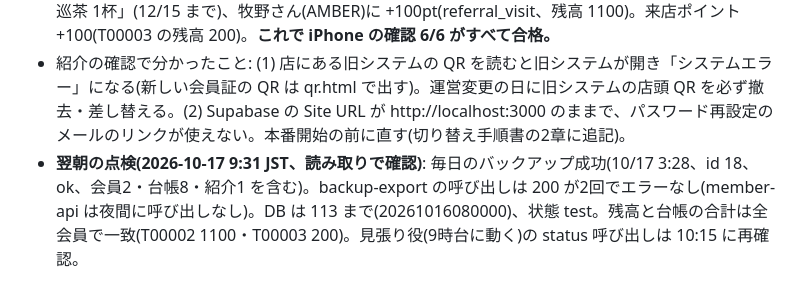
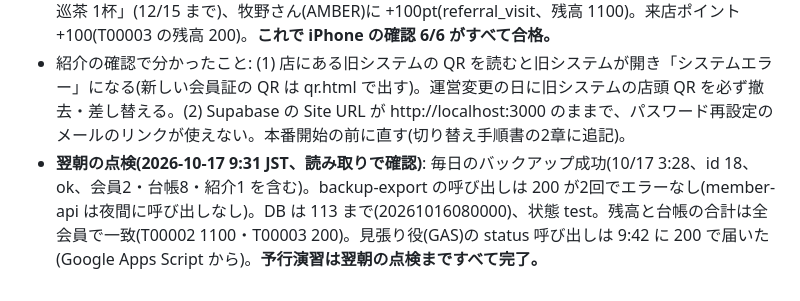
Before and after one commit to hideakimakino215-byte/10zen-liff-login, a Markdown page: phase1-app/REHEARSAL_PLAN_20261015.md, the part around the change. Rendered like a GitHub page.

Commit message:
予行演習: 見張り役の確認(9:42 に 200)で翌朝の点検まで完了
Co-Authored-By: Claude Opus 5.5 <noreply@anthropic.com>
Claude-Session: https://claude.ai/code/session_0162K62uiWHtegcXr2ftL4FD

```diff
--- a/phase1-app/REHEARSAL_PLAN_20261015.md
+++ b/phase1-app/REHEARSAL_PLAN_20261015.md
@@ -124,4 +124,4 @@
 - **DB 113(監査 L-3。牧野さんの決定「スタッフに見せる」と承認のうえ 2026-10-16 に適用)**: 会員の一覧の記録に、体質の印を返した会員の id を残す。一覧の印に「全体的にゆらぎやすいタイプ」の判定を足す。固定コミット 35fb70f のファイルを md5・指紋の照合つきで適用。店長のアカウントで一覧を呼び、T00002 が「全体」・記録に id が残ることを確かめた(確かめた分は取り消し済み)。同意の文(スタッフが結果を見ておすすめに使う)と画面を /v3/ に反映(main の bbaa616)。
 - **6/6 友だち紹介: 合格(2026-10-16 20:09)。** 協力者(LINE の ID を test_allowlist に登録)が牧野さん(T00002)の招待から登録(T00003)→ 店頭の QR で初来店。友だちに「お友だち紹介・ディナーの五巡茶 1杯」(12/15 まで)、牧野さん(AMBER)に +100pt(referral_visit、残高 1100)。来店ポイント +100(T00003 の残高 200)。**これで iPhone の確認 6/6 がすべて合格。**
 - 紹介の確認で分かったこと: (1) 店にある旧システムの QR を読むと旧システムが開き「システムエラー」になる(新しい会員証の QR は qr.html で出す)。運営変更の日に旧システムの店頭 QR を必ず撤去・差し替える。(2) Supabase の Site URL が http://localhost:3000 のままで、パスワード再設定のメールのリンクが使えない。本番開始の前に直す(切り替え手順書の2章に追記)。
-- **翌朝の点検(2026-10-17 9:31 JST、読み取りで確認)**: 毎日のバックアップ成功(10/17 3:28、id 18、ok、会員2・台帳8・紹介1 を含む)。backup-export の呼び出しは 200 が2回でエラーなし(member-api は夜間に呼び出しなし)。DB は 113 まで(20261016080000)、状態 test。残高と台帳の合計は全会員で一致(T00002 1100・T00003 200)。見張り役(9時台に動く)の status 呼び出しは 10:15 に再確認。
+- **翌朝の点検(2026-10-17 9:31 JST、読み取りで確認)**: 毎日のバックアップ成功(10/17 3:28、id 18、ok、会員2・台帳8・紹介1 を含む)。backup-export の呼び出しは 200 が2回でエラーなし(member-api は夜間に呼び出しなし)。DB は 113 まで(20261016080000)、状態 test。残高と台帳の合計は全会員で一致(T00002 1100・T00003 200)。見張り役(GAS)の status 呼び出しは 9:42 に 200 で届いた(Google Apps Script から)。**予行演習は翌朝の点検まですべて完了。**
```
